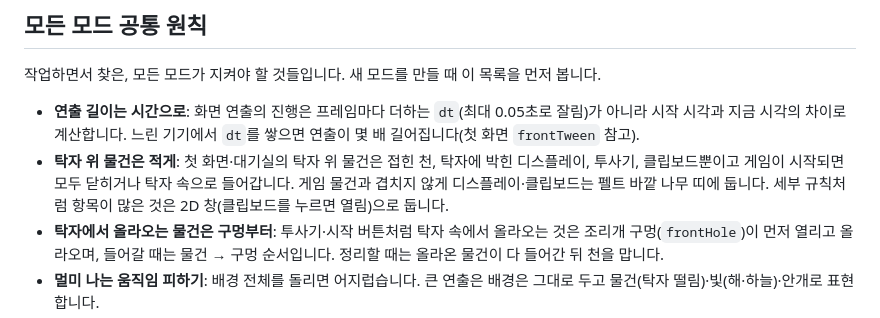
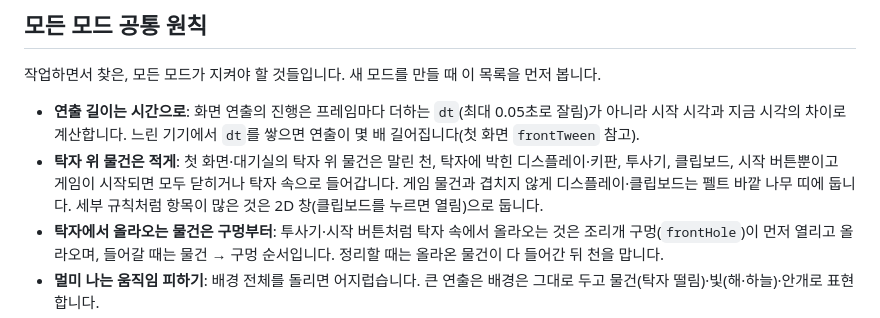
Before and after one commit to ruzoa/gura, a Markdown page: CLAUDE.md, the part around the change. Drawn GitHub-style.

Commit message:
CLAUDE.md: 탁자 위 물건 목록 갱신
Co-Authored-By: Claude Opus 5.5 <noreply@anthropic.com>
Claude-Session: https://claude.ai/code/session_015Aem3kFTtNyskXr5romxA4

```diff
--- a/CLAUDE.md
+++ b/CLAUDE.md
@@ -63,7 +63,7 @@
 작업하면서 찾은, 모든 모드가 지켜야 할 것들입니다. 새 모드를 만들 때 이 목록을 먼저 봅니다.
 
 - **연출 길이는 시간으로**: 화면 연출의 진행은 프레임마다 더하는 `dt`(최대 0.05초로 잘림)가 아니라 시작 시각과 지금 시각의 차이로 계산합니다. 느린 기기에서 `dt`를 쌓으면 연출이 몇 배 길어집니다(첫 화면 `frontTween` 참고).
-- **탁자 위 물건은 적게**: 첫 화면·대기실의 탁자 위 물건은 접힌 천, 탁자에 박힌 디스플레이, 투사기, 클립보드뿐이고 게임이 시작되면 모두 닫히거나 탁자 속으로 들어갑니다. 게임 물건과 겹치지 않게 디스플레이·클립보드는 펠트 바깥 나무 띠에 둡니다. 세부 규칙처럼 항목이 많은 것은 2D 창(클립보드를 누르면 열림)으로 둡니다.
+- **탁자 위 물건은 적게**: 첫 화면·대기실의 탁자 위 물건은 말린 천, 탁자에 박힌 디스플레이·키판, 투사기, 클립보드, 시작 버튼뿐이고 게임이 시작되면 모두 닫히거나 탁자 속으로 들어갑니다. 게임 물건과 겹치지 않게 디스플레이·클립보드는 펠트 바깥 나무 띠에 둡니다. 세부 규칙처럼 항목이 많은 것은 2D 창(클립보드를 누르면 열림)으로 둡니다.
 - **탁자에서 올라오는 물건은 구멍부터**: 투사기·시작 버튼처럼 탁자 속에서 올라오는 것은 조리개 구멍(`frontHole`)이 먼저 열리고 올라오며, 들어갈 때는 물건 → 구멍 순서입니다. 정리할 때는 올라온 물건이 다 들어간 뒤 천을 맙니다.
 - **멀미 나는 움직임 피하기**: 배경 전체를 돌리면 어지럽습니다. 큰 연출은 배경은 그대로 두고 물건(탁자 떨림)·빛(해·하늘)·안개로 표현합니다.
 - **탈주는 공통 코드가 처리**: 게임 중(구라!의 판정 포함) '탁자 떠나기'는 바로, 연결 끊김은 `DESERT_WAIT`(45초) 이어지면 탈주로 확정하고 그 자리를 항복 처리합니다(`desertSeat`·`deserterTick`). 기다리는 45초 동안 봇은 두지 않고(`AWAY_WAIT`=`DESERT_WAIT`), **제한 시간·시계는 멈추지 않습니다**: 멈추면 일부러 끊었다 붙어 생각할 시간을 벌 수 있으므로, 끊긴 사람(`awayHuman(p)`, bot 표시여도)은 자리를 비운 사람과 똑같이 시간 초과 규칙을 받습니다(쿼리도·오목은 패배). 돌아오면 그대로 이어서 합니다. 항복을 못 받는 동안만 봇이 둡니다. 방장은 탈주 처리하지 않습니다. 사람이 혼자 봇과 하던 게임 중에 앱을 닫으면 탈주가 아니라 탁자를 떠난 것으로 보고 다시 열 때 이어 열지 않습니다(`soloTable`). 이미 탈출·항복한 사람은 나가도 그대로입니다. 표시는 `sr`: 1 항복, 2 시간 초과, 3 탈주이고 이름표·결과·진행 기록에 '탈주'로 나오며, 새로 탈주하면 `sfx('desert')`가 납니다. 새 게임은 `engine.act`의 `{t:'surrender'}`만 받고, 시간 초과에서 봇 자리를 봐줄 때는 `p.bot&&!awayHuman(p)`로 거릅니다. 항복 글을 따로 쓴다면 `p.deserter`/`p.sr===3`이면 '탈주'로 씁니다.
```
